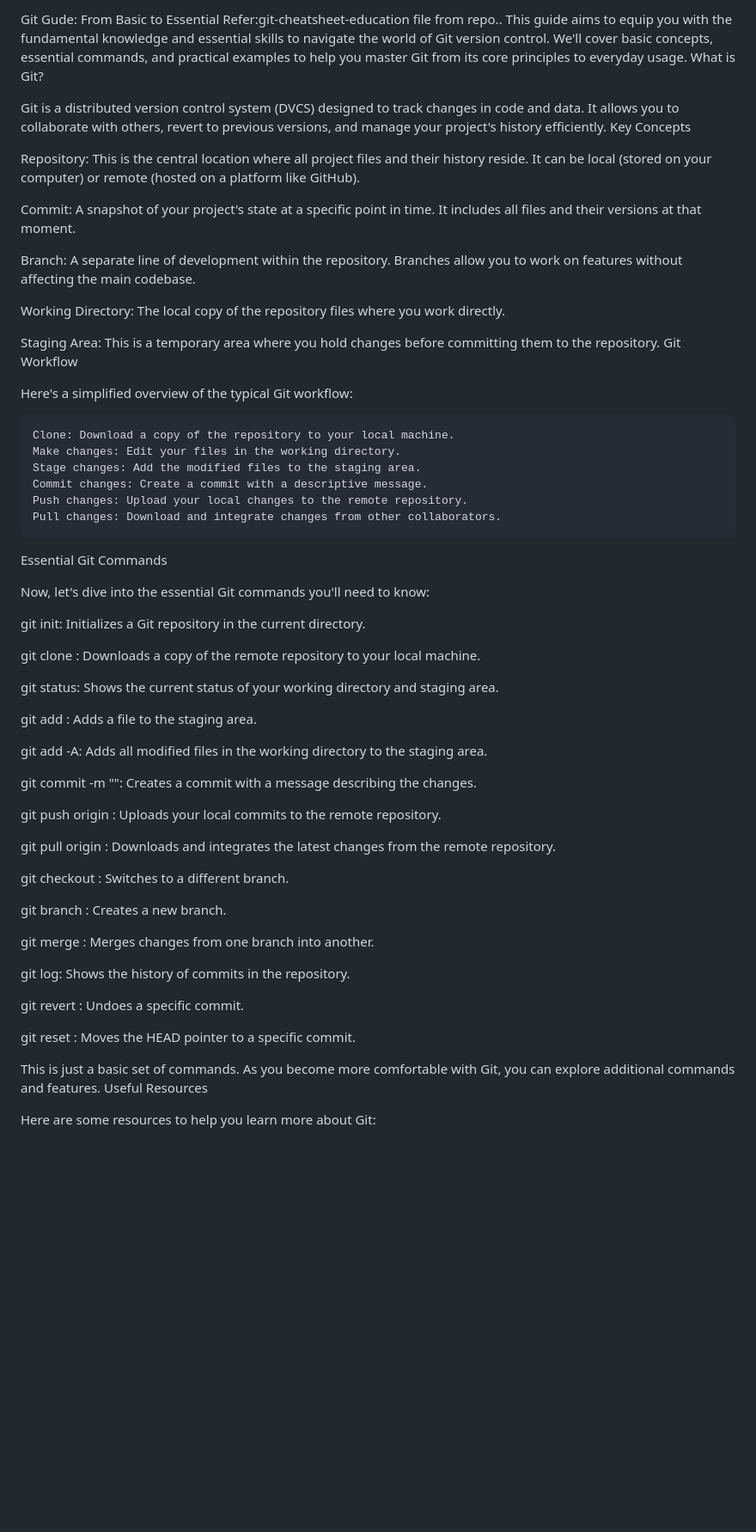
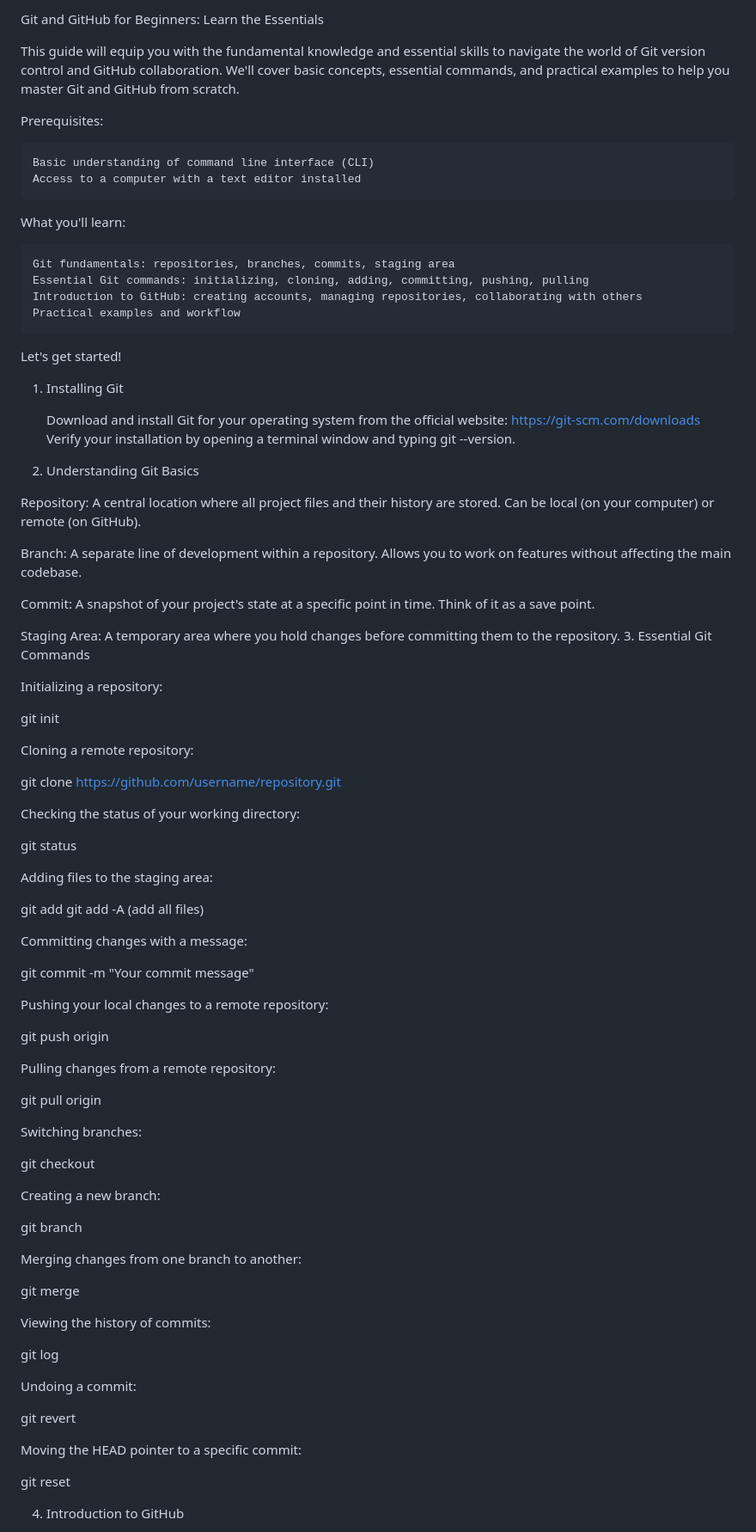
Before and after one commit to dhiraj1008/GIT_GITHUB_Essentials, a Markdown page: README.md, the part around the change printed below. Shown: that part at 86% size. Drawn GitHub-style; blank space fills up the shorter version.

```diff
--- a/README.md
+++ b/README.md
@@ -1,64 +1,88 @@
- Git Gude: From Basic to Essential
-Refer:git-cheatsheet-education file from repo..
-This guide aims to equip you with the fundamental knowledge and essential skills to navigate the world of Git version control. We'll cover basic concepts, essential commands, and practical examples to help you master Git from its core principles to everyday usage.
-What is Git?
+Git and GitHub for Beginners: Learn the Essentials
 
-Git is a distributed version control system (DVCS) designed to track changes in code and data. It allows you to collaborate with others, revert to previous versions, and manage your project's history efficiently.
-Key Concepts
+This guide will equip you with the fundamental knowledge and essential skills to navigate the world of Git version control and GitHub collaboration. We'll cover basic concepts, essential commands, and practical examples to help you master Git and GitHub from scratch.
 
-Repository: This is the central location where all project files and their history reside. It can be local (stored on your computer) or remote (hosted on a platform like GitHub).
+Prerequisites:
 
-Commit: A snapshot of your project's state at a specific point in time. It includes all files and their versions at that moment.
+    Basic understanding of command line interface (CLI)
+    Access to a computer with a text editor installed
 
-Branch: A separate line of development within the repository. Branches allow you to work on features without affecting the main codebase.
+What you'll learn:
 
-Working Directory: The local copy of the repository files where you work directly.
+    Git fundamentals: repositories, branches, commits, staging area
+    Essential Git commands: initializing, cloning, adding, committing, pushing, pulling
+    Introduction to GitHub: creating accounts, managing repositories, collaborating with others
+    Practical examples and workflow
 
-Staging Area: This is a temporary area where you hold changes before committing them to the repository.
-Git Workflow
+Let's get started!
+1. Installing Git
 
-Here's a simplified overview of the typical Git workflow:
+    Download and install Git for your operating system from the official website: https://git-scm.com/downloads
+    Verify your installation by opening a terminal window and typing git --version.
 
-    Clone: Download a copy of the repository to your local machine.
-    Make changes: Edit your files in the working directory.
-    Stage changes: Add the modified files to the staging area.
-    Commit changes: Create a commit with a descriptive message.
-    Push changes: Upload your local changes to the remote repository.
-    Pull changes: Download and integrate changes from other collaborators.
+2. Understanding Git Basics
 
-Essential Git Commands
+Repository: A central location where all project files and their history are stored. Can be local (on your computer) or remote (on GitHub).
 
-Now, let's dive into the essential Git commands you'll need to know:
+Branch: A separate line of development within a repository. Allows you to work on features without affecting the main codebase.
 
-git init: Initializes a Git repository in the current directory.
+Commit: A snapshot of your project's state at a specific point in time. Think of it as a save point.
 
-git clone <URL>: Downloads a copy of the remote repository to your local machine.
+Staging Area: A temporary area where you hold changes before committing them to the repository.
+3. Essential Git Commands
 
-git status: Shows the current status of your working directory and staging area.
+Initializing a repository:
 
-git add <file>: Adds a file to the staging area.
+git init
 
-git add -A: Adds all modified files in the working directory to the staging area.
+Cloning a remote repository:
 
-git commit -m "<message>": Creates a commit with a message describing the changes.
+git clone https://github.com/username/repository.git
 
-git push origin <branch>: Uploads your local commits to the remote repository.
+Checking the status of your working directory:
 
-git pull origin <branch>: Downloads and integrates the latest changes from the remote repository.
+git status
 
-git checkout <branch>: Switches to a different branch.
+Adding files to the staging area:
 
-git branch <name>: Creates a new branch.
+git add <filename>
+git add -A (add all files)
 
-git merge <branch>: Merges changes from one branch into another.
+Committing changes with a message:
 
-git log: Shows the history of commits in the repository.
+git commit -m "Your commit message"
 
-git revert <commit>: Undoes a specific commit.
+Pushing your local changes to a remote repository:
 
-git reset <commit>: Moves the HEAD pointer to a specific commit.
+git push origin <branch-name>
 
-This is just a basic set of commands. As you become more comfortable with Git, you can explore additional commands and features.
-Useful Resources
+Pulling changes from a remote repository:
 
-Here are some resources to help you learn more about Git:
+git pull origin <branch-name>
+
+Switching branches:
+
+git checkout <branch-name>
+
+Creating a new branch:
+
+git branch <branch-name>
+
+Merging changes from one branch to another:
+
+git merge <branch-name>
+
+Viewing the history of commits:
+
+git log
+
+Undoing a commit:
+
+git revert <commit-hash>
+
+Moving the HEAD pointer to a specific commit:
+
+git reset <commit-hash>
+
+4. Introduction to GitHub
+
```
Also changed, not shown: other parts of README.md (+37 -32 lines).
